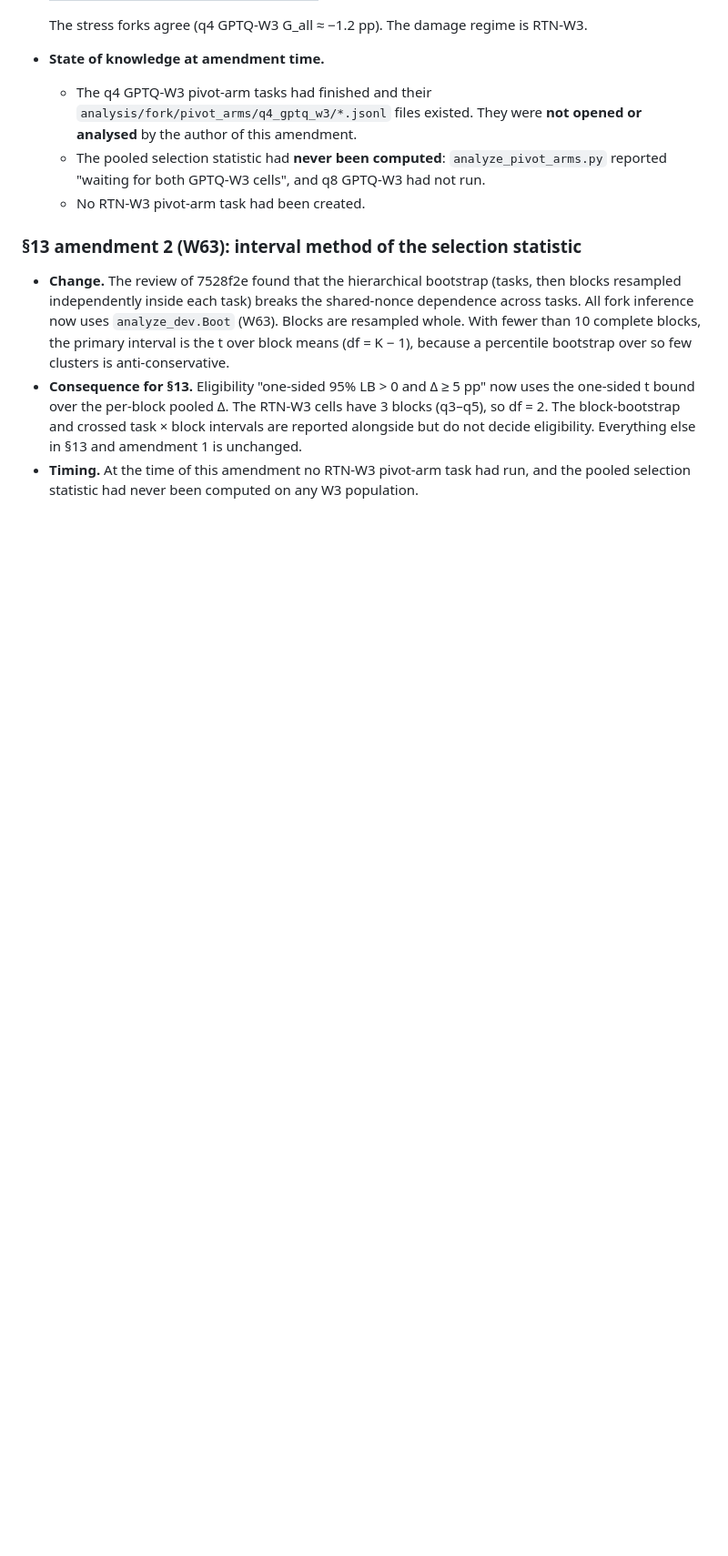
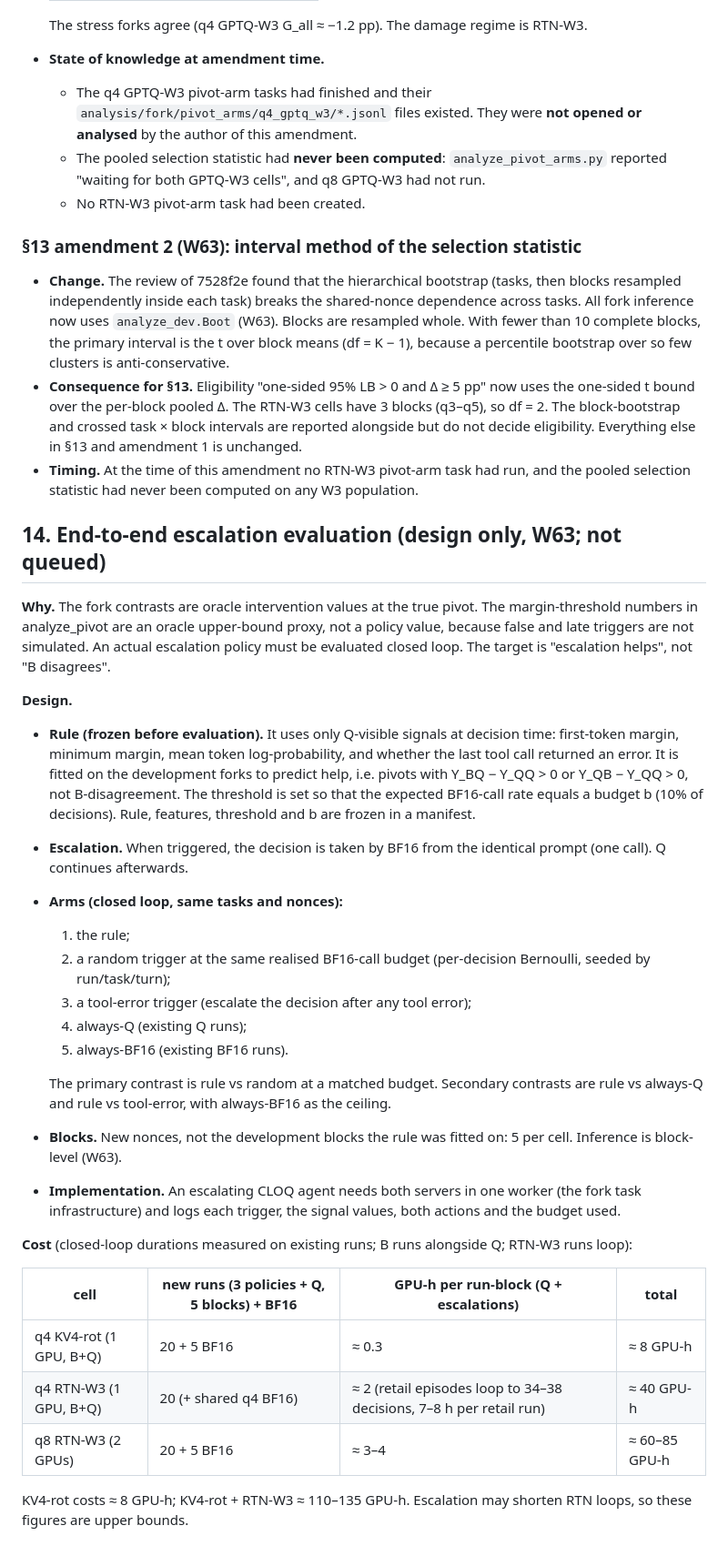
Before and after one commit to W4ng77/cloq, a Markdown page: docs/insights/FORK_PROTOCOL.md, the part around one of its changes. Shown at 91% size. Drawn GitHub-style; blank space fills up the shorter version.

```diff
--- a/docs/insights/FORK_PROTOCOL.md
+++ b/docs/insights/FORK_PROTOCOL.md
@@ -496,3 +496,37 @@ It is compared with QQ (G_R = Y_RQ − Y_QQ) and with BQ (the share of the full-
   intervals are reported alongside but do not decide eligibility. Everything else in §13 and amendment 1 is unchanged.
 - **Timing.** At the time of this amendment no RTN-W3 pivot-arm task had run, and the pooled selection statistic had never
   been computed on any W3 population.
+
+## 14. End-to-end escalation evaluation (design only, W63; not queued)
+
+**Why.** The fork contrasts are oracle intervention values at the true pivot. The margin-threshold numbers in
+analyze_pivot are an oracle upper-bound proxy, not a policy value, because false and late triggers are not simulated. An
+actual escalation policy must be evaluated closed loop. The target is "escalation helps", not "B disagrees".
+
+**Design.**
+- **Rule (frozen before evaluation).** It uses only Q-visible signals at decision time: first-token margin, minimum margin, mean
+  token log-probability, and whether the last tool call returned an error. It is fitted on the development forks to predict
+  help, i.e. pivots with Y_BQ − Y_QQ > 0 or Y_QB − Y_QQ > 0, not B-disagreement. The threshold is set so that the expected
+  BF16-call rate equals a budget b (10% of decisions). Rule, features, threshold and b are frozen in a manifest.
+- **Escalation.** When triggered, the decision is taken by BF16 from the identical prompt (one call). Q continues afterwards.
+- **Arms (closed loop, same tasks and nonces):**
+  1. the rule;
+  2. a random trigger at the same realised BF16-call budget (per-decision Bernoulli, seeded by run/task/turn);
+  3. a tool-error trigger (escalate the decision after any tool error);
+  4. always-Q (existing Q runs);
+  5. always-BF16 (existing BF16 runs).
+
+  The primary contrast is rule vs random at a matched budget. Secondary contrasts are rule vs always-Q and rule vs tool-error, with always-BF16 as the ceiling.
+- **Blocks.** New nonces, not the development blocks the rule was fitted on: 5 per cell. Inference is block-level (W63).
+- **Implementation.** An escalating CLOQ agent needs both servers in one worker (the fork task infrastructure) and logs each
+  trigger, the signal values, both actions and the budget used.
+
+**Cost** (closed-loop durations measured on existing runs; B runs alongside Q; RTN-W3 runs loop):
+
+| cell | new runs (3 policies + Q, 5 blocks) + BF16 | GPU-h per run-block (Q + escalations) | total |
+|---|---|---|---|
+| q4 KV4-rot (1 GPU, B+Q) | 20 + 5 BF16 | ≈ 0.3 | ≈ 8 GPU-h |
+| q4 RTN-W3 (1 GPU, B+Q) | 20 (+ shared q4 BF16) | ≈ 2 (retail episodes loop to 34–38 decisions, 7–8 h per retail run) | ≈ 40 GPU-h |
+| q8 RTN-W3 (2 GPUs) | 20 + 5 BF16 | ≈ 3–4 | ≈ 60–85 GPU-h |
+
+KV4-rot costs ≈ 8 GPU-h; KV4-rot + RTN-W3 ≈ 110–135 GPU-h. Escalation may shorten RTN loops, so these figures are upper bounds.
```
Also changed, not shown: other parts of docs/insights/FORK_PROTOCOL.md (+16 -16 lines).
